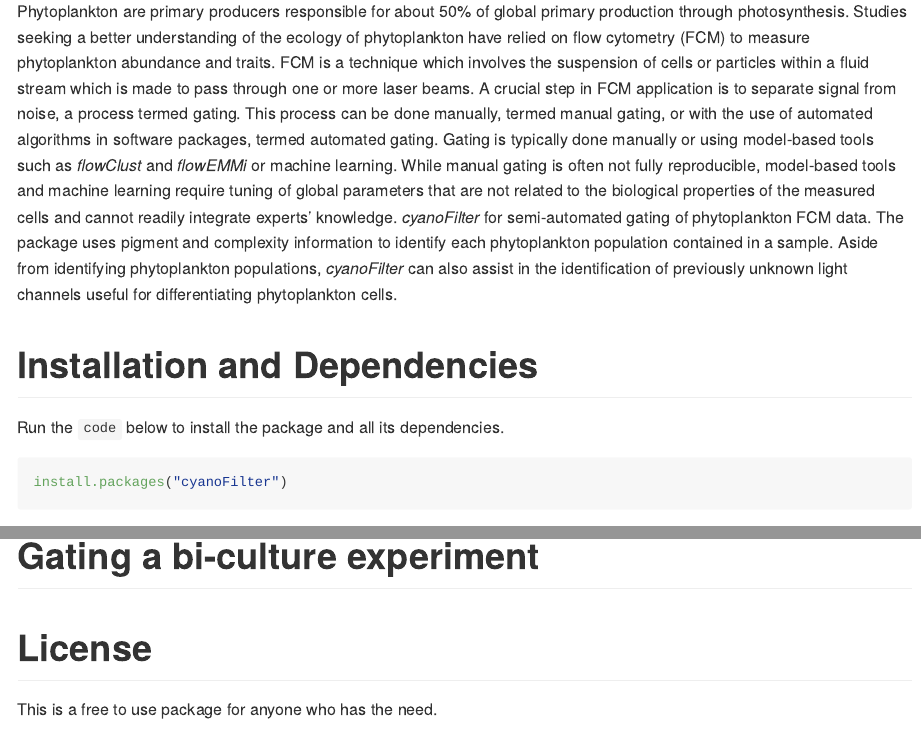
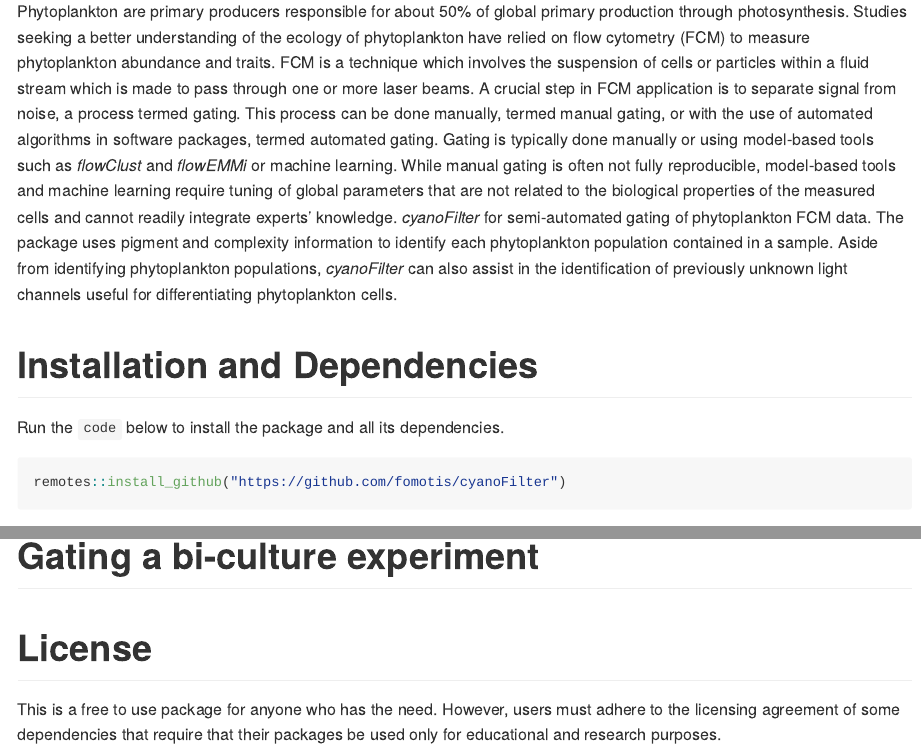
Before and after one commit to bioc/cyanoFilter, an R Markdown document (README.Rmd): the page in a window 1100 px wide, from 200 px down, and a second part further down, joined at a grey line. The pictures show the output file README.md that the author committed with the source, drawn offline in the style of GitHub; long lines of code are wrapped.

Commit message:
Latest README update

````diff
--- a/README.Rmd
+++ b/README.Rmd
@@ -27,7 +27,7 @@ Phytoplankton are primary producers responsible for about 50\% of global primary
 Run the `code` below to install the package and all its dependencies.
 
 ```{r cran-installation2, eval=FALSE}
-install.packages("cyanoFilter")
+remotes::install_github("https://github.com/fomotis/cyanoFilter")
 ```
 
 All dependencies both on **CRAN** and **bioconductor** should be installed when you install the package itself. However, do install the following needed **bioconductor** packages should you run into errors while attempting to use the functions in this package.
@@ -229,4 +229,4 @@ The resulting object is a figure (Figure \@ref(fig:kdapproach)) and a list conta
 
 # License
 
-This is a free to use package for anyone who has the need.
+This is a free to use package for anyone who has the need. However, users must adhere to the licensing agreement of some dependencies that require that their packages be used only for educational and research purposes.
````
Also changed, not shown: README.md, 6 other files.
